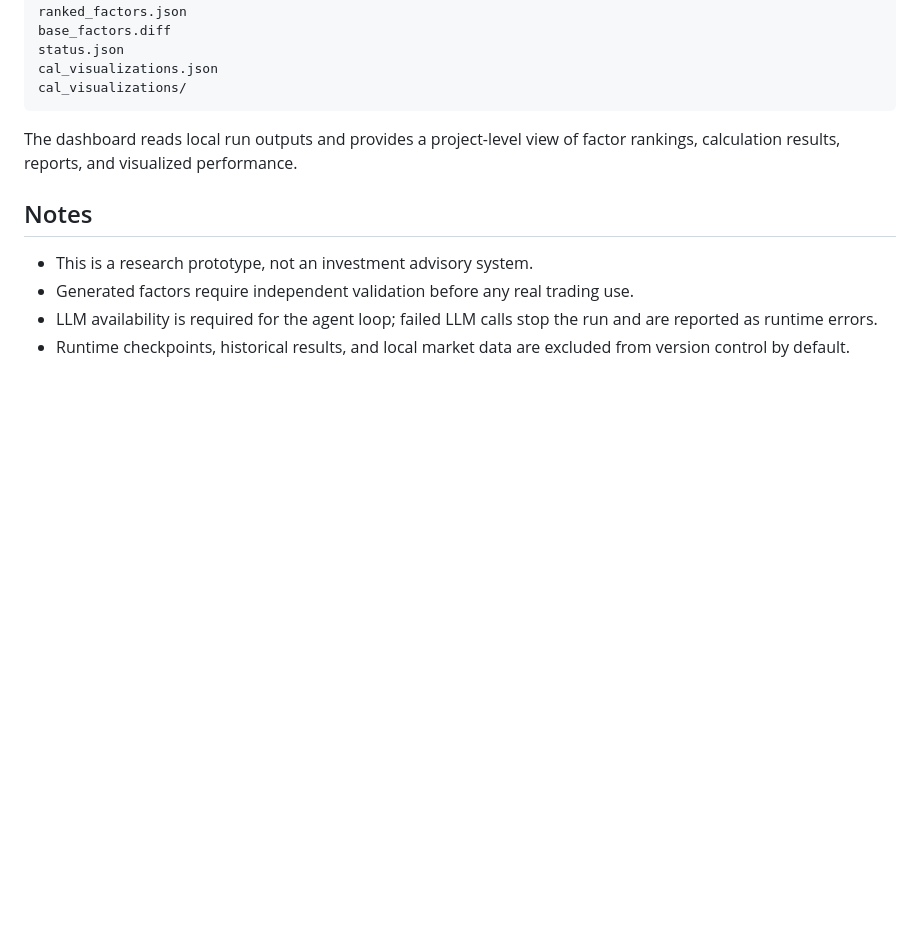
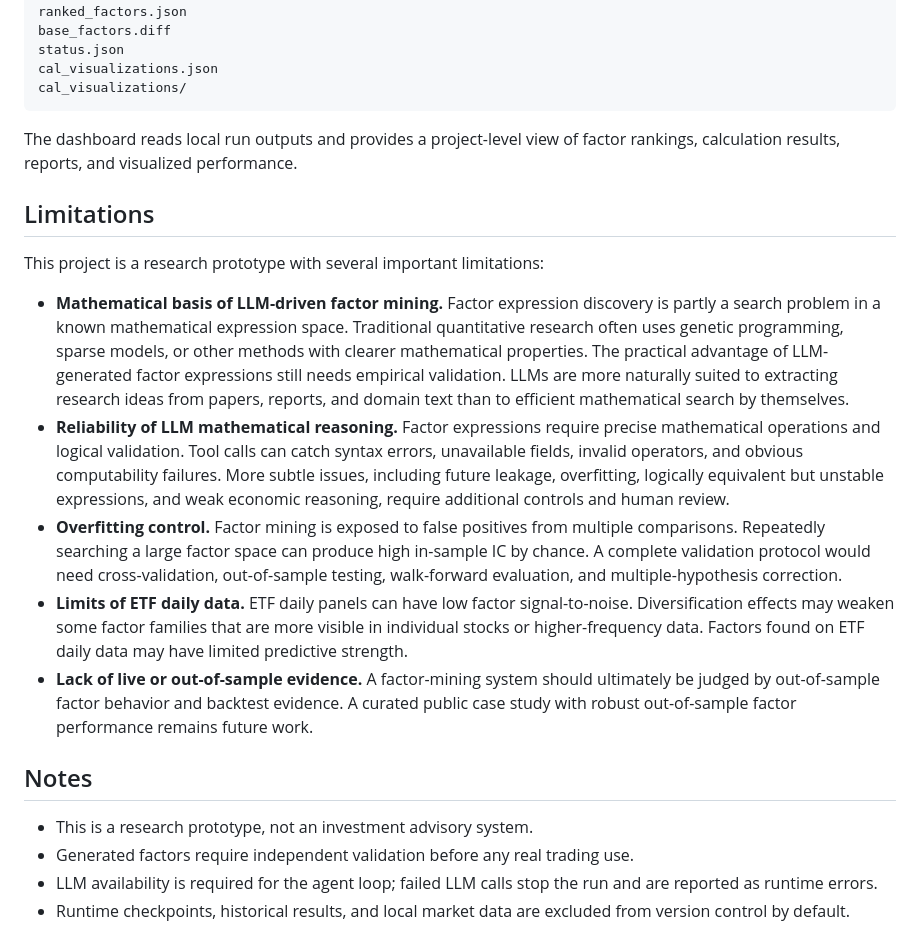
Before and after one commit to JaneAlpha/AlphaSwarm, a Markdown page: README.md, the part around the change. Drawn GitHub-style; blank space fills up the shorter version.

Commit message:
Document project limitations

```diff
--- a/README.md
+++ b/README.md
@@ -364,6 +364,16 @@ cal_visualizations/
 
 The dashboard reads local run outputs and provides a project-level view of factor rankings, calculation results, reports, and visualized performance.
 
+## Limitations
+
+This project is a research prototype with several important limitations:
+
+- **Mathematical basis of LLM-driven factor mining.** Factor expression discovery is partly a search problem in a known mathematical expression space. Traditional quantitative research often uses genetic programming, sparse models, or other methods with clearer mathematical properties. The practical advantage of LLM-generated factor expressions still needs empirical validation. LLMs are more naturally suited to extracting research ideas from papers, reports, and domain text than to efficient mathematical search by themselves.
+- **Reliability of LLM mathematical reasoning.** Factor expressions require precise mathematical operations and logical validation. Tool calls can catch syntax errors, unavailable fields, invalid operators, and obvious computability failures. More subtle issues, including future leakage, overfitting, logically equivalent but unstable expressions, and weak economic reasoning, require additional controls and human review.
+- **Overfitting control.** Factor mining is exposed to false positives from multiple comparisons. Repeatedly searching a large factor space can produce high in-sample IC by chance. A complete validation protocol would need cross-validation, out-of-sample testing, walk-forward evaluation, and multiple-hypothesis correction.
+- **Limits of ETF daily data.** ETF daily panels can have low factor signal-to-noise. Diversification effects may weaken some factor families that are more visible in individual stocks or higher-frequency data. Factors found on ETF daily data may have limited predictive strength.
+- **Lack of live or out-of-sample evidence.** A factor-mining system should ultimately be judged by out-of-sample factor behavior and backtest evidence. A curated public case study with robust out-of-sample factor performance remains future work.
+
 ## Notes
 
 - This is a research prototype, not an investment advisory system.
```
Also changed, not shown: README.zh-CN.md (+10 -0 lines).
